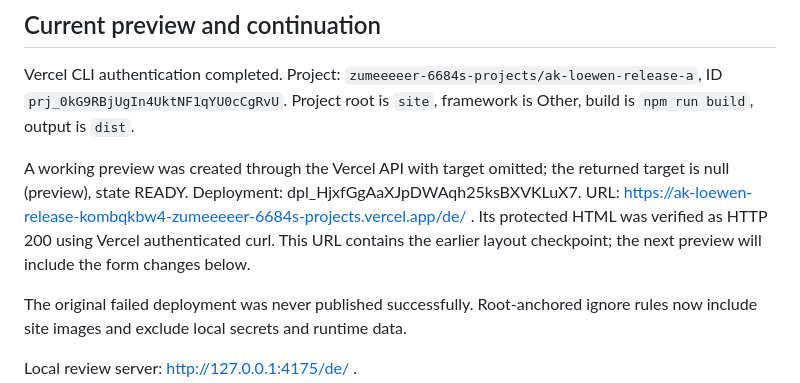
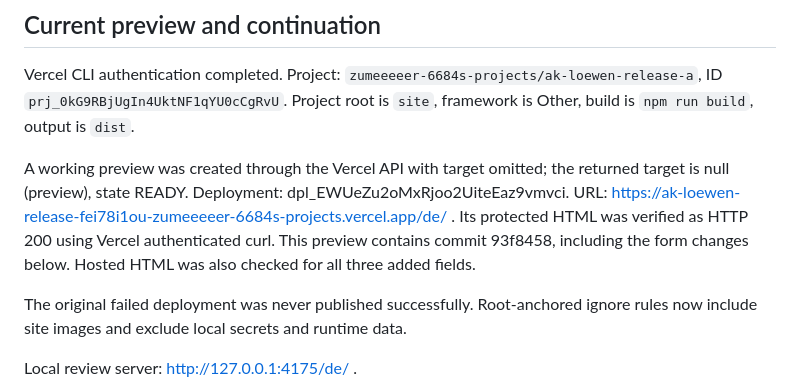
Before and after one commit to koss32/Ak-l-wen, a Markdown page: site/RELEASE-A.md, the part around the change. Drawn GitHub-style.

Commit message:
Record verified Vercel form preview

```diff
--- a/site/RELEASE-A.md
+++ b/site/RELEASE-A.md
@@ -46,7 +46,7 @@ Release B has not started. Production publication and Release A acceptance have
 
 Vercel CLI authentication completed. Project: `zumeeeeer-6684s-projects/ak-loewen-release-a`, ID `prj_0kG9RBjUgIn4UktNF1qYU0cCgRvU`. Project root is `site`, framework is Other, build is `npm run build`, output is `dist`.
 
-A working preview was created through the Vercel API with target omitted; the returned target is null (preview), state READY. Deployment: dpl_HjxfGgAaXJpDWAqh25ksBXVKLuX7. URL: https://ak-loewen-release-kombqkbw4-zumeeeeer-6684s-projects.vercel.app/de/ . Its protected HTML was verified as HTTP 200 using Vercel authenticated curl. This URL contains the earlier layout checkpoint; the next preview will include the form changes below.
+A working preview was created through the Vercel API with target omitted; the returned target is null (preview), state READY. Deployment: dpl_EWUeZu2oMxRjoo2UiteEaz9vmvci. URL: https://ak-loewen-release-fei78i1ou-zumeeeeer-6684s-projects.vercel.app/de/ . Its protected HTML was verified as HTTP 200 using Vercel authenticated curl. This preview contains commit 93f8458, including the form changes below. Hosted HTML was also checked for all three added fields.
 
 The original failed deployment was never published successfully. Root-anchored ignore rules now include site images and exclude local secrets and runtime data.
 
```
